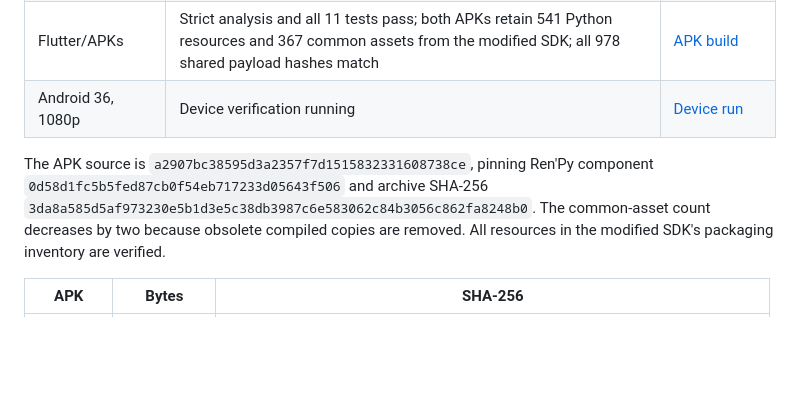
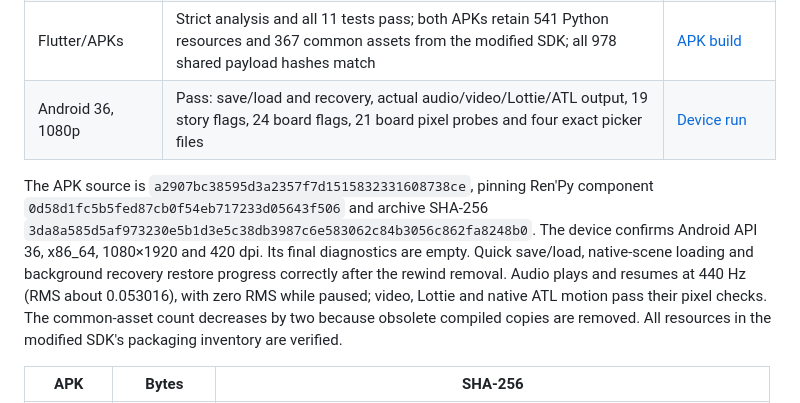
Before and after one commit to hujuhhujuh9-max/SDK-, a Markdown page: docs/validation.md, the part around the change. Rendered like a GitHub page; blank space fills up the shorter version.

Commit message:
Record successful Android verification after source removal

```diff
--- a/docs/validation.md
+++ b/docs/validation.md
@@ -33,11 +33,16 @@ from a fresh archive extraction.
 | Python/Flet regressions | All 185 unique cases pass | [Input CI](https://github.com/hujuhhujuh9-max/SDK-/actions/runs/37641086374); [Runtime CI](https://github.com/hujuhhujuh9-max/SDK-/actions/runs/37641086435) |
 | Modified engine | All 55 checks across seven processes pass in CI; eight additional original-save checks pass locally | [Native receipts](https://github.com/hujuhhujuh9-max/SDK-/actions/runs/37641029320/artifacts/11492213430) |
 | Flutter/APKs | Strict analysis and all 11 tests pass; both APKs retain 541 Python resources and 367 common assets from the modified SDK; all 978 shared payload hashes match | [APK build](https://github.com/hujuhhujuh9-max/SDK-/actions/runs/37641029320) |
-| Android 36, 1080p | Device verification running | [Device run](https://github.com/hujuhhujuh9-max/SDK-/actions/runs/37642486955) |
+| Android 36, 1080p | Pass: save/load and recovery, actual audio/video/Lottie/ATL output, 19 story flags, 24 board flags, 21 board pixel probes and four exact picker files | [Device run](https://github.com/hujuhhujuh9-max/SDK-/actions/runs/37642486955) |
 
 The APK source is `a2907bc38595d3a2357f7d1515832331608738ce`, pinning
 Ren'Py component `0d58d1fc5b5fed87cb0f54eb717233d05643f506` and archive
 SHA-256 `3da8a585d5af973230e5b1d3e5c38db3987c6e583062c84b3056c862fa8248b0`.
+The device confirms Android API 36, x86_64, 1080×1920 and 420 dpi. Its
+final diagnostics are empty. Quick save/load, native-scene loading and
+background recovery restore progress correctly after the rewind removal.
+Audio plays and resumes at 440 Hz (RMS about 0.053016), with zero RMS while
+paused; video, Lottie and native ATL motion pass their pixel checks.
 The common-asset count decreases by two because obsolete compiled copies are
 removed. All resources in the modified SDK's packaging inventory are verified.
 
```
